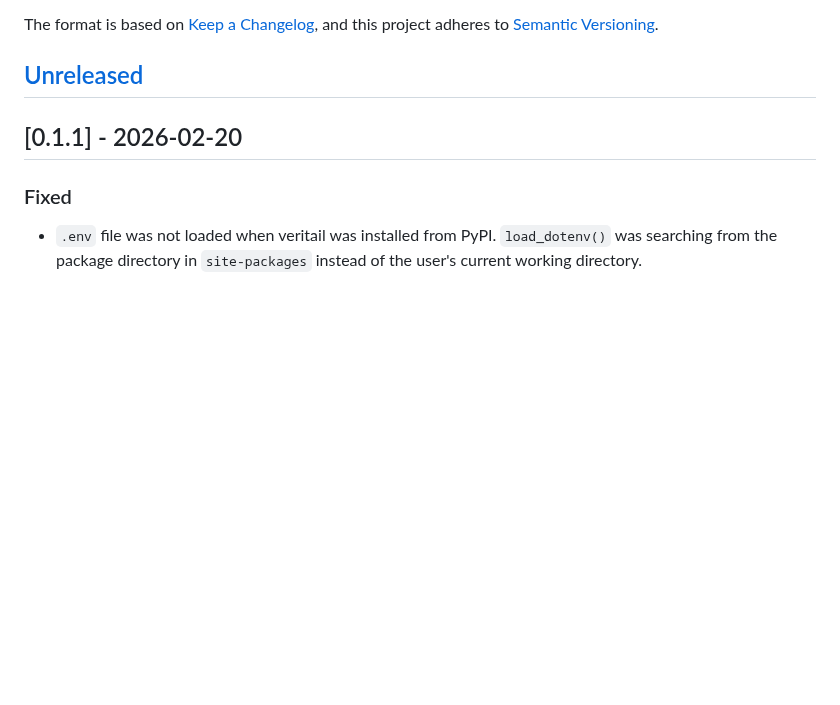
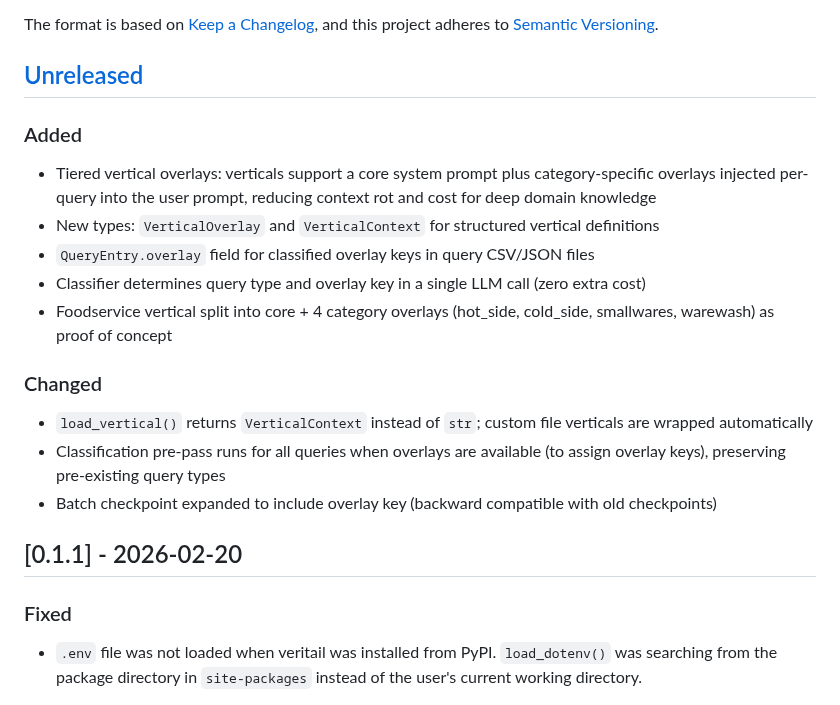
Before and after one commit to asarnaout/veritail, a Markdown page: CHANGELOG.md, the part around the change. GitHub-like rendering; blank space fills up the shorter version.

Commit message:
Update CHANGELOG with tiered vertical overlays feature
Co-Authored-By: Claude Opus 4.6 <noreply@anthropic.com>

```diff
--- a/CHANGELOG.md
+++ b/CHANGELOG.md
@@ -6,6 +6,20 @@ The format is based on [Keep a Changelog](https://keepachangelog.com/en/1.1.0/),
 and this project adheres to [Semantic Versioning](https://semver.org/spec/v2.0.0.html).
 
 ## [Unreleased]
+
+### Added
+
+- Tiered vertical overlays: verticals support a core system prompt plus category-specific overlays injected per-query into the user prompt, reducing context rot and cost for deep domain knowledge
+- New types: `VerticalOverlay` and `VerticalContext` for structured vertical definitions
+- `QueryEntry.overlay` field for classified overlay keys in query CSV/JSON files
+- Classifier determines query type and overlay key in a single LLM call (zero extra cost)
+- Foodservice vertical split into core + 4 category overlays (hot_side, cold_side, smallwares, warewash) as proof of concept
+
+### Changed
+
+- `load_vertical()` returns `VerticalContext` instead of `str`; custom file verticals are wrapped automatically
+- Classification pre-pass runs for all queries when overlays are available (to assign overlay keys), preserving pre-existing query types
+- Batch checkpoint expanded to include overlay key (backward compatible with old checkpoints)
 
 ## [0.1.1] - 2026-02-20
 
```
